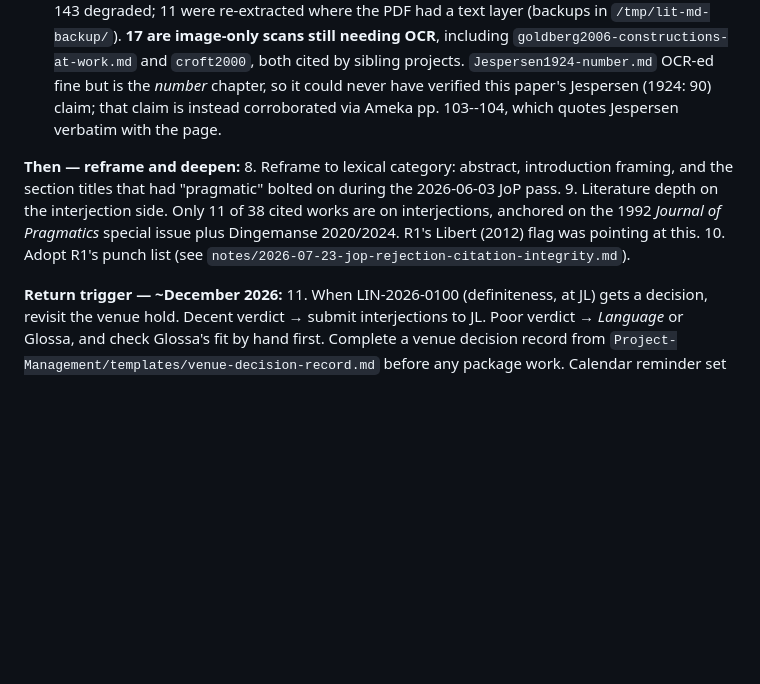
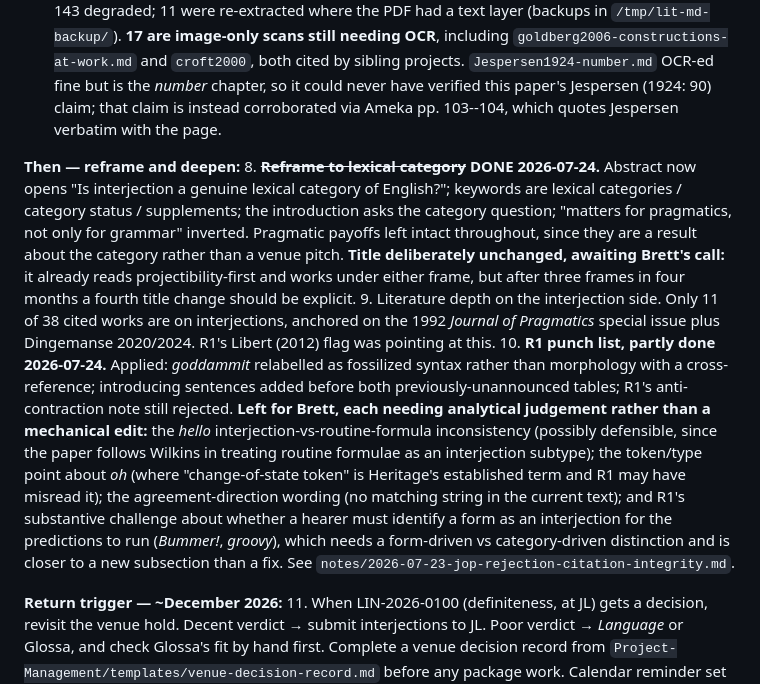
Before and after one commit to BrettRey/interjections-hpc, a Markdown page: STATUS.md, the part around the change. GitHub-like rendering; blank space fills up the shorter version.

Commit message:
Mark reframe and R1 punch-list status in Next Actions
Co-Authored-By: Claude Opus 5 (1M context) <noreply@anthropic.com>

```diff
--- a/STATUS.md
+++ b/STATUS.md
@@ -89,9 +89,9 @@
 7. **~~Ameka re-extraction~~ DONE, and it turned out to be portfolio-wide.** Ameka is now searchable prose (61.5 per 10k, was 0.1). A sweep of all 845 `literature/*.md` found 32 unsearchable and 143 degraded; 11 were re-extracted where the PDF had a text layer (backups in `/tmp/lit-md-backup/`). **17 are image-only scans still needing OCR**, including `goldberg2006-constructions-at-work.md` and `croft2000`, both cited by sibling projects. `Jespersen1924-number.md` OCR-ed fine but is the *number* chapter, so it could never have verified this paper's Jespersen (1924: 90) claim; that claim is instead corroborated via Ameka pp. 103--104, which quotes Jespersen verbatim with the page.
 
 **Then — reframe and deepen:**
-8. Reframe to lexical category: abstract, introduction framing, and the section titles that had "pragmatic" bolted on during the 2026-06-03 JoP pass.
+8. **~~Reframe to lexical category~~ DONE 2026-07-24.** Abstract now opens "Is interjection a genuine lexical category of English?"; keywords are lexical categories / category status / supplements; the introduction asks the category question; "matters for pragmatics, not only for grammar" inverted. Pragmatic payoffs left intact throughout, since they are a result about the category rather than a venue pitch. **Title deliberately unchanged, awaiting Brett's call:** it already reads projectibility-first and works under either frame, but after three frames in four months a fourth title change should be explicit.
 9. Literature depth on the interjection side. Only 11 of 38 cited works are on interjections, anchored on the 1992 *Journal of Pragmatics* special issue plus Dingemanse 2020/2024. R1's Libert (2012) flag was pointing at this.
-10. Adopt R1's punch list (see `notes/2026-07-23-jop-rejection-citation-integrity.md`).
+10. **R1 punch list, partly done 2026-07-24.** Applied: *goddammit* relabelled as fossilized syntax rather than morphology with a cross-reference; introducing sentences added before both previously-unannounced tables; R1's anti-contraction note still rejected. **Left for Brett, each needing analytical judgement rather than a mechanical edit:** the *hello* interjection-vs-routine-formula inconsistency (possibly defensible, since the paper follows Wilkins in treating routine formulae as an interjection subtype); the token/type point about *oh* (where "change-of-state token" is Heritage's established term and R1 may have misread it); the agreement-direction wording (no matching string in the current text); and R1's substantive challenge about whether a hearer must identify a form as an interjection for the predictions to run (*Bummer!*, *groovy*), which needs a form-driven vs category-driven distinction and is closer to a new subsection than a fix. See `notes/2026-07-23-jop-rejection-citation-integrity.md`.
 
 **Return trigger — ~December 2026:**
 11. When LIN-2026-0100 (definiteness, at JL) gets a decision, revisit the venue hold. Decent verdict → submit interjections to JL. Poor verdict → *Language* or Glossa, and check Glossa's fit by hand first. Complete a venue decision record from `Project-Management/templates/venue-decision-record.md` before any package work. Calendar reminder set for 2026-12-08.
```
